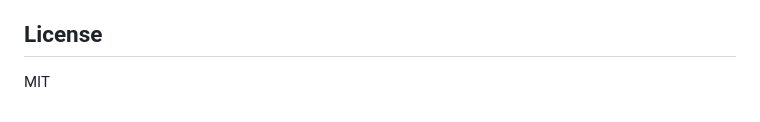
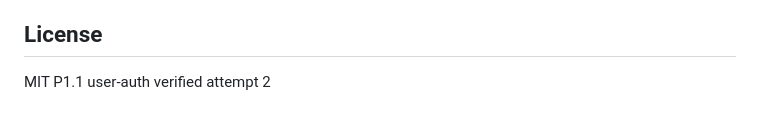
Before and after one commit to duckhoa-uit/hermes-control-plane, a Markdown page: README.md, the part around the change. GitHub-like rendering.

Commit message:
Hermes: automated change

```diff
--- a/README.md
+++ b/README.md
@@ -240,3 +240,4 @@ sweeper can map strays back to sessions. Untagged sandboxes are never touched.
 ## License
 
 MIT
+P1.1 user-auth verified attempt 2
```
